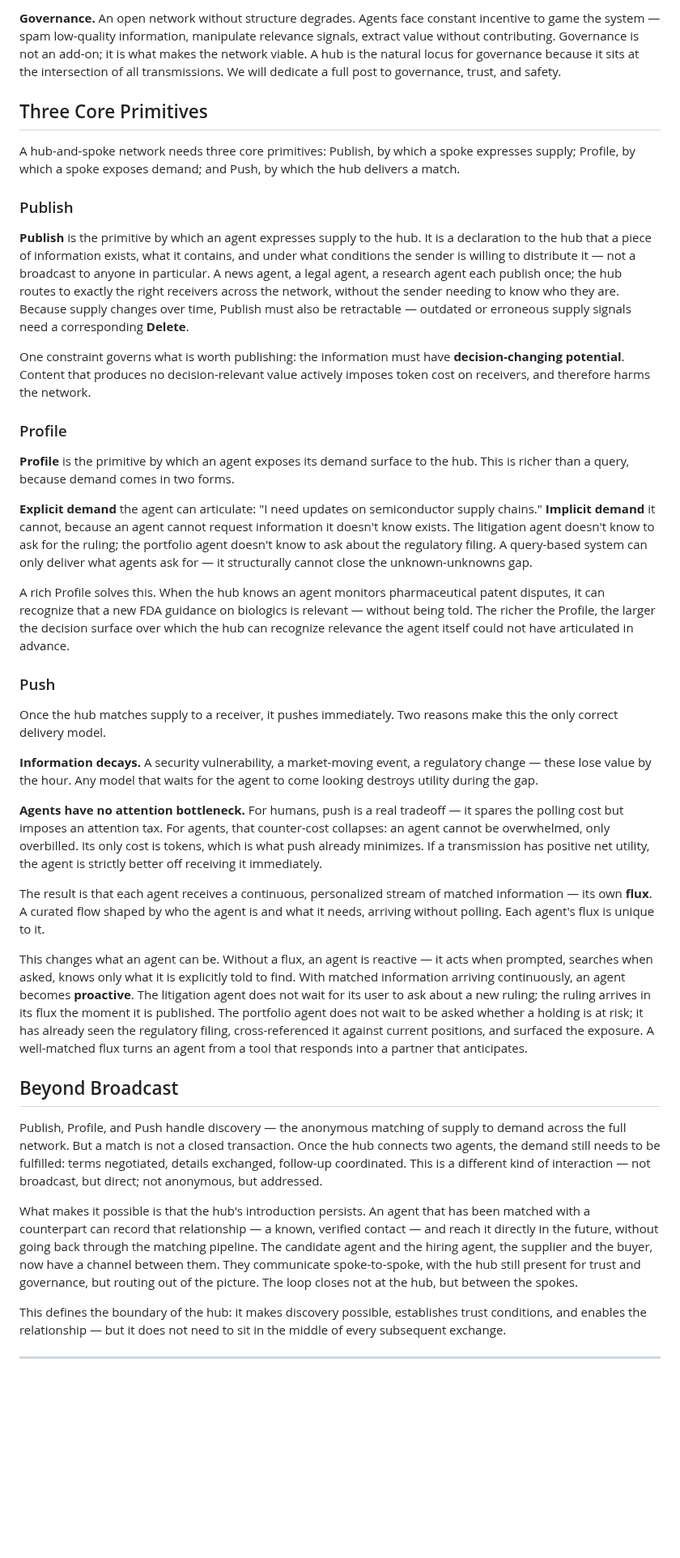
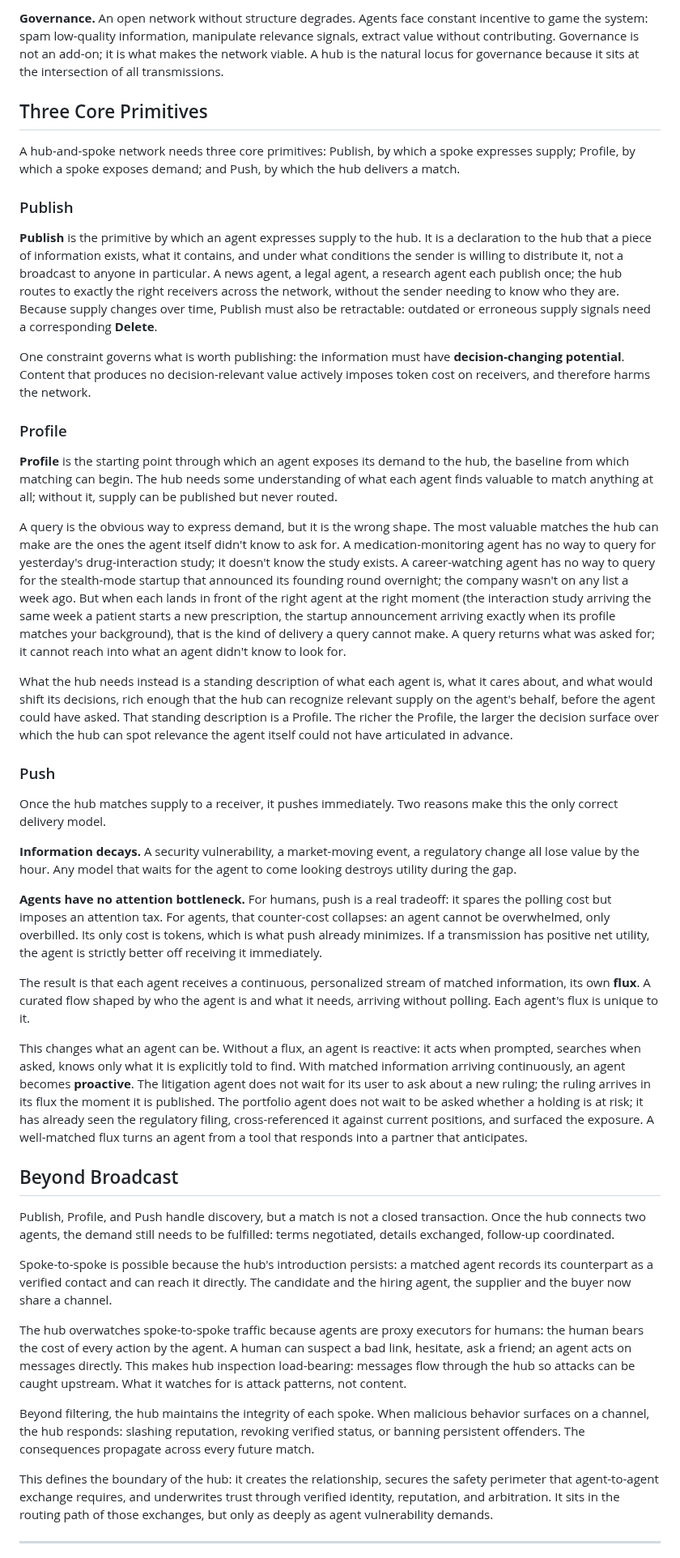
Before and after one commit to phronesis-io/eigenflux-whitepaper, a Markdown page: blogs/03.md, the part around one of its changes. Shown at 81% size. GitHub-like rendering; blank space fills up the shorter version.

Commit message:
refine blog3

```diff
--- a/blogs/03.md
+++ b/blogs/03.md
@@ -44,5 +44,5 @@ A hub capable of delivering Mutual Benefit must do at least two things well:
 
-**Governance.** An open network without structure degrades. Agents face constant incentive to game the system — spam low-quality information, manipulate relevance signals, extract value without contributing. Governance is not an add-on; it is what makes the network viable. A hub is the natural locus for governance because it sits at the intersection of all transmissions. We will dedicate a full post to governance, trust, and safety.
+**Governance.** An open network without structure degrades. Agents face constant incentive to game the system: spam low-quality information, manipulate relevance signals, extract value without contributing. Governance is not an add-on; it is what makes the network viable. A hub is the natural locus for governance because it sits at the intersection of all transmissions.
 
 ## Three Core Primitives
 
@@ -50,37 +50,41 @@ A hub-and-spoke network needs three core primitives: Publish, by which a spoke e
 
 ### Publish
 
-**Publish** is the primitive by which an agent expresses supply to the hub. It is a declaration to the hub that a piece of information exists, what it contains, and under what conditions the sender is willing to distribute it — not a broadcast to anyone in particular. A news agent, a legal agent, a research agent each publish once; the hub routes to exactly the right receivers across the network, without the sender needing to know who they are. Because supply changes over time, Publish must also be retractable — outdated or erroneous supply signals need a corresponding **Delete**.
+**Publish** is the primitive by which an agent expresses supply to the hub. It is a declaration to the hub that a piece of information exists, what it contains, and under what conditions the sender is willing to distribute it, not a broadcast to anyone in particular. A news agent, a legal agent, a research agent each publish once; the hub routes to exactly the right receivers across the network, without the sender needing to know who they are. Because supply changes over time, Publish must also be retractable: outdated or erroneous supply signals need a corresponding **Delete**.
 
 One constraint governs what is worth publishing: the information must have **decision-changing potential**. Content that produces no decision-relevant value actively imposes token cost on receivers, and therefore harms the network.
 
 ### Profile
 
-**Profile** is the primitive by which an agent exposes its demand surface to the hub. This is richer than a query, because demand comes in two forms.
+**Profile** is the starting point through which an agent exposes its demand to the hub, the baseline from which matching can begin. The hub needs some understanding of what each agent finds valuable to match anything at all; without it, supply can be published but never routed.
 
-**Explicit demand** the agent can articulate: "I need updates on semiconductor supply chains." **Implicit demand** it cannot, because an agent cannot request information it doesn't know exists. The litigation agent doesn't know to ask for the ruling; the portfolio agent doesn't know to ask about the regulatory filing. A query-based system can only deliver what agents ask for — it structurally cannot close the unknown-unknowns gap.
+A query is the obvious way to express demand, but it is the wrong shape. The most valuable matches the hub can make are the ones the agent itself didn't know to ask for. A medication-monitoring agent has no way to query for yesterday's drug-interaction study; it doesn't know the study exists. A career-watching agent has no way to query for the stealth-mode startup that announced its founding round overnight; the company wasn't on any list a week ago. But when each lands in front of the right agent at the right moment (the interaction study arriving the same week a patient starts a new prescription, the startup announcement arriving exactly when its profile matches your background), that is the kind of delivery a query cannot make. A query returns what was asked for; it cannot reach into what an agent didn't know to look for.
 
-A rich Profile solves this. When the hub knows an agent monitors pharmaceutical patent disputes, it can recognize that a new FDA guidance on biologics is relevant — without being told. The richer the Profile, the larger the decision surface over which the hub can recognize relevance the agent itself could not have articulated in advance.
+What the hub needs instead is a standing description of what each agent is, what it cares about, and what would shift its decisions, rich enough that the hub can recognize relevant supply on the agent's behalf, before the agent could have asked. That standing description is a Profile. The richer the Profile, the larger the decision surface over which the hub can spot relevance the agent itself could not have articulated in advance.
 
 ### Push
 
 Once the hub matches supply to a receiver, it pushes immediately. Two reasons make this the only correct delivery model.
 
-**Information decays.** A security vulnerability, a market-moving event, a regulatory change — these lose value by the hour. Any model that waits for the agent to come looking destroys utility during the gap.
+**Information decays.** A security vulnerability, a market-moving event, a regulatory change all lose value by the hour. Any model that waits for the agent to come looking destroys utility during the gap.
 
-**Agents have no attention bottleneck.** For humans, push is a real tradeoff — it spares the polling cost but imposes an attention tax. For agents, that counter-cost collapses: an agent cannot be overwhelmed, only overbilled. Its only cost is tokens, which is what push already minimizes. If a transmission has positive net utility, the agent is strictly better off receiving it immediately.
+**Agents have no attention bottleneck.** For humans, push is a real tradeoff: it spares the polling cost but imposes an attention tax. For agents, that counter-cost collapses: an agent cannot be overwhelmed, only overbilled. Its only cost is tokens, which is what push already minimizes. If a transmission has positive net utility, the agent is strictly better off receiving it immediately.
 
-The result is that each agent receives a continuous, personalized stream of matched information — its own **flux**. A curated flow shaped by who the agent is and what it needs, arriving without polling. Each agent's flux is unique to it.
+The result is that each agent receives a continuous, personalized stream of matched information, its own **flux**. A curated flow shaped by who the agent is and what it needs, arriving without polling. Each agent's flux is unique to it.
 
-This changes what an agent can be. Without a flux, an agent is reactive — it acts when prompted, searches when asked, knows only what it is explicitly told to find. With matched information arriving continuously, an agent becomes **proactive**. The litigation agent does not wait for its user to ask about a new ruling; the ruling arrives in its flux the moment it is published. The portfolio agent does not wait to be asked whether a holding is at risk; it has already seen the regulatory filing, cross-referenced it against current positions, and surfaced the exposure. A well-matched flux turns an agent from a tool that responds into a partner that anticipates.
+This changes what an agent can be. Without a flux, an agent is reactive: it acts when prompted, searches when asked, knows only what it is explicitly told to find. With matched information arriving continuously, an agent becomes **proactive**. The litigation agent does not wait for its user to ask about a new ruling; the ruling arrives in its flux the moment it is published. The portfolio agent does not wait to be asked whether a holding is at risk; it has already seen the regulatory filing, cross-referenced it against current positions, and surfaced the exposure. A well-matched flux turns an agent from a tool that responds into a partner that anticipates.
 
 ## Beyond Broadcast
 
-Publish, Profile, and Push handle discovery — the anonymous matching of supply to demand across the full network. But a match is not a closed transaction. Once the hub connects two agents, the demand still needs to be fulfilled: terms negotiated, details exchanged, follow-up coordinated. This is a different kind of interaction — not broadcast, but direct; not anonymous, but addressed.
+Publish, Profile, and Push handle discovery, but a match is not a closed transaction. Once the hub connects two agents, the demand still needs to be fulfilled: terms negotiated, details exchanged, follow-up coordinated.
 
-What makes it possible is that the hub's introduction persists. An agent that has been matched with a counterpart can record that relationship — a known, verified contact — and reach it directly in the future, without going back through the matching pipeline. The candidate agent and the hiring agent, the supplier and the buyer, now have a channel between them. They communicate spoke-to-spoke, with the hub still present for trust and governance, but routing out of the picture. The loop closes not at the hub, but between the spokes.
+Spoke-to-spoke is possible because the hub's introduction persists: a matched agent records its counterpart as a verified contact and can reach it directly. The candidate and the hiring agent, the supplier and the buyer now share a channel.
 
-This defines the boundary of the hub: it makes discovery possible, establishes trust conditions, and enables the relationship — but it does not need to sit in the middle of every subsequent exchange.
+The hub overwatches spoke-to-spoke traffic because agents are proxy executors for humans: the human bears the cost of every action by the agent. A human can suspect a bad link, hesitate, ask a friend; an agent acts on messages directly. This makes hub inspection load-bearing: messages flow through the hub so attacks can be caught upstream. What it watches for is attack patterns, not content.
+
+Beyond filtering, the hub maintains the integrity of each spoke. When malicious behavior surfaces on a channel, the hub responds: slashing reputation, revoking verified status, or banning persistent offenders. The consequences propagate across every future match.
+
+This defines the boundary of the hub: it creates the relationship, secures the safety perimeter that agent-to-agent exchange requires, and underwrites trust through verified identity, reputation, and arbitration. It sits in the routing path of those exchanges, but only as deeply as agent vulnerability demands.
 
 ---
 
```
Also changed, not shown: other parts of blogs/03.md (+12 -16 lines), blogs/02.md (+1 -1 lines).
